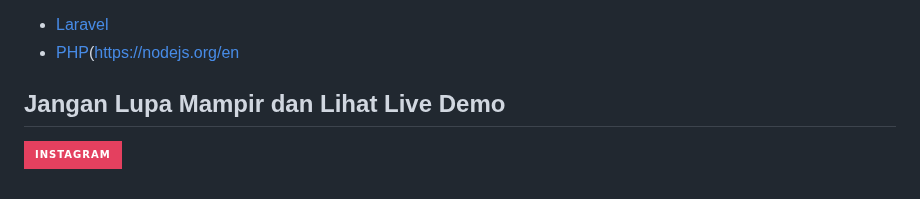
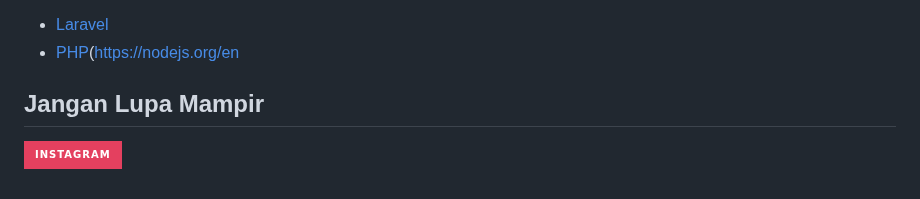
Before and after one commit to soul222/Absensi-Karyawan, a Markdown page: README.md, the part around one of its changes. GitHub-like rendering; badges without logos.

```diff
--- a/README.md
+++ b/README.md
@@ -91,7 +90,7 @@ Berikut adalah beberapa referensi yang dipakai:
 -   [PHP]([https://nodejs.org/en](https://www.php.net/)
 
 
-## Jangan Lupa Mampir dan Lihat Live Demo
+## Jangan Lupa Mampir
 
 [![instagram][instagram]](https://www.instagram.com/sultan_amirulmukminin/)
 
```
Also changed, not shown: other parts of README.md (+0 -1 lines).
